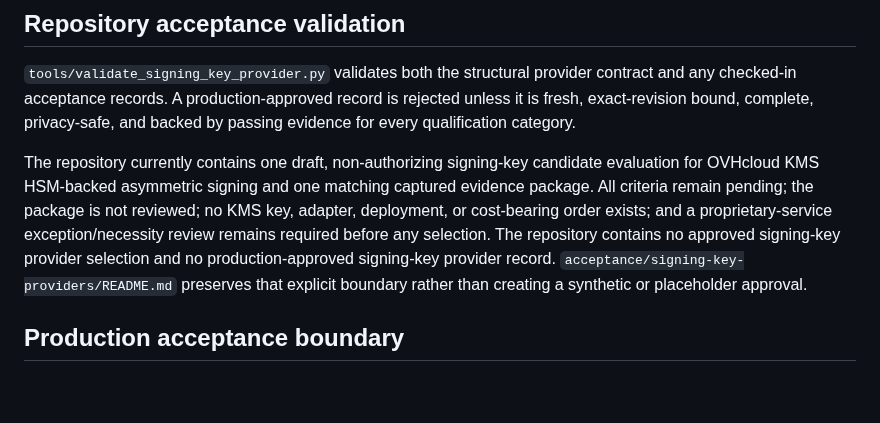
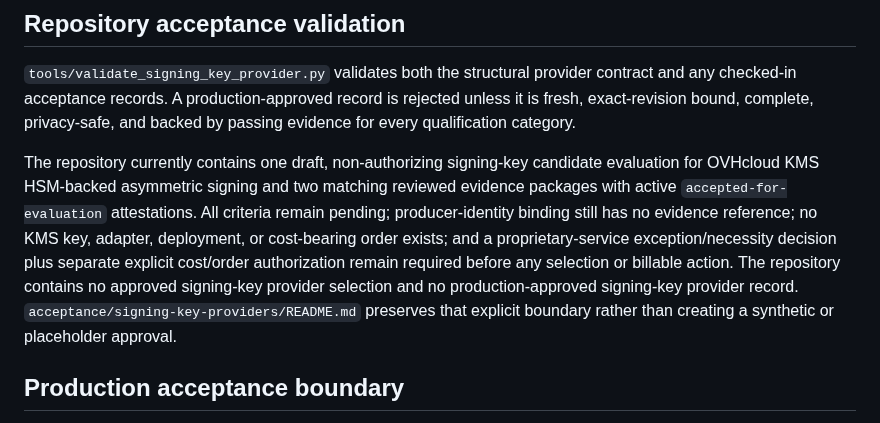
Before and after one commit to GoreeCloud/privacy-shield, a Markdown page: docs/SIGNING-KEY-CUSTODY.md, the part around the change. Rendered like a GitHub page; blank space fills up the shorter version.

Commit message:
Document reviewed signing custody evidence

```diff
--- a/docs/SIGNING-KEY-CUSTODY.md
+++ b/docs/SIGNING-KEY-CUSTODY.md
@@ -118,7 +118,7 @@ Every qualification run is hard-coded `authorizing: false`. Passing operational
 
 `tools/validate_signing_key_provider.py` validates both the structural provider contract and any checked-in acceptance records. A production-approved record is rejected unless it is fresh, exact-revision bound, complete, privacy-safe, and backed by passing evidence for every qualification category.
 
-The repository currently contains one draft, non-authorizing signing-key candidate evaluation for OVHcloud KMS HSM-backed asymmetric signing and one matching captured evidence package. All criteria remain pending; the package is not reviewed; no KMS key, adapter, deployment, or cost-bearing order exists; and a proprietary-service exception/necessity review remains required before any selection. The repository contains no approved signing-key provider selection and no production-approved signing-key provider record. `acceptance/signing-key-providers/README.md` preserves that explicit boundary rather than creating a synthetic or placeholder approval.
+The repository currently contains one draft, non-authorizing signing-key candidate evaluation for OVHcloud KMS HSM-backed asymmetric signing and two matching reviewed evidence packages with active `accepted-for-evaluation` attestations. All criteria remain pending; producer-identity binding still has no evidence reference; no KMS key, adapter, deployment, or cost-bearing order exists; and a proprietary-service exception/necessity decision plus separate explicit cost/order authorization remain required before any selection or billable action. The repository contains no approved signing-key provider selection and no production-approved signing-key provider record. `acceptance/signing-key-providers/README.md` preserves that explicit boundary rather than creating a synthetic or placeholder approval.
 
 ## Production acceptance boundary
 
```
